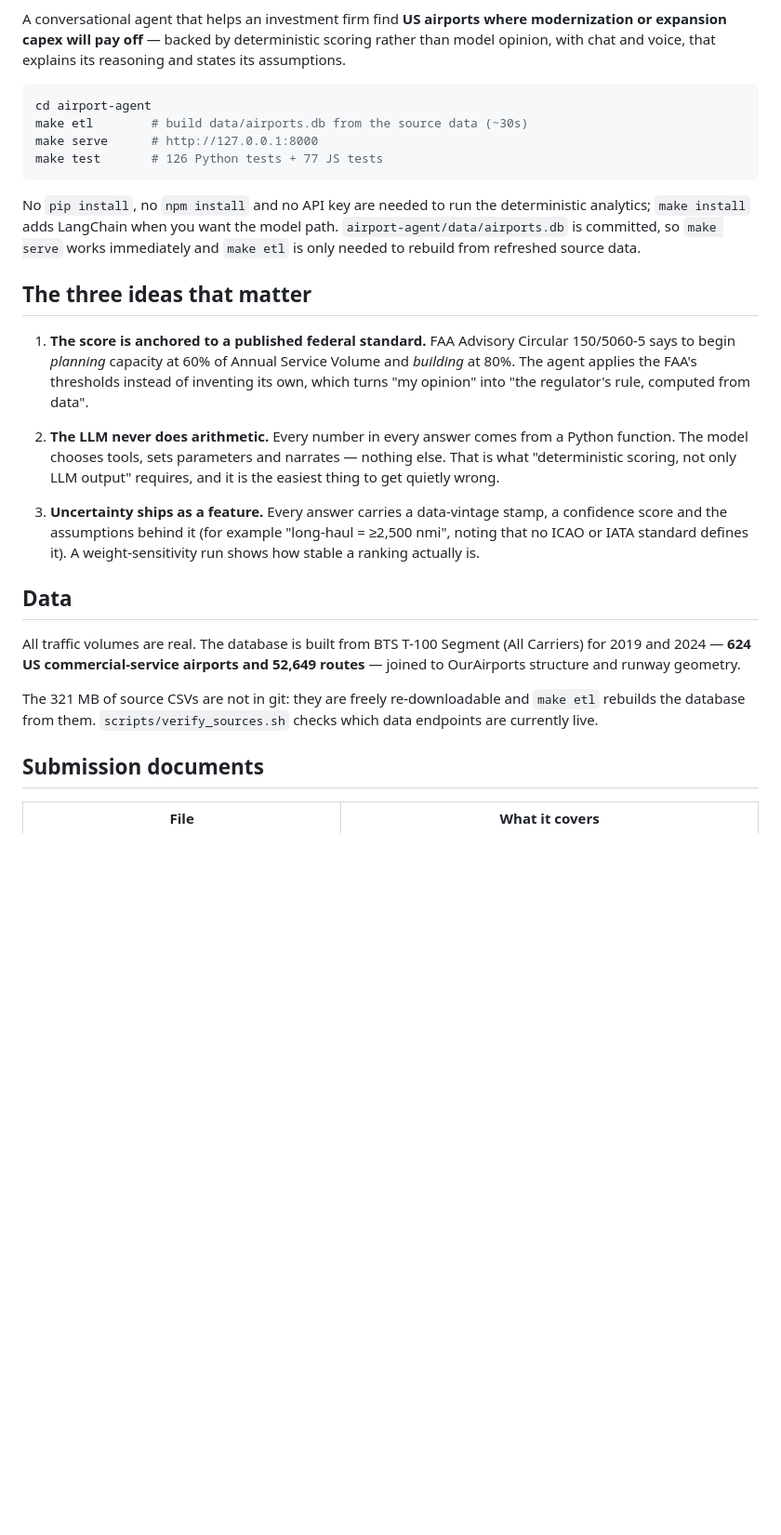
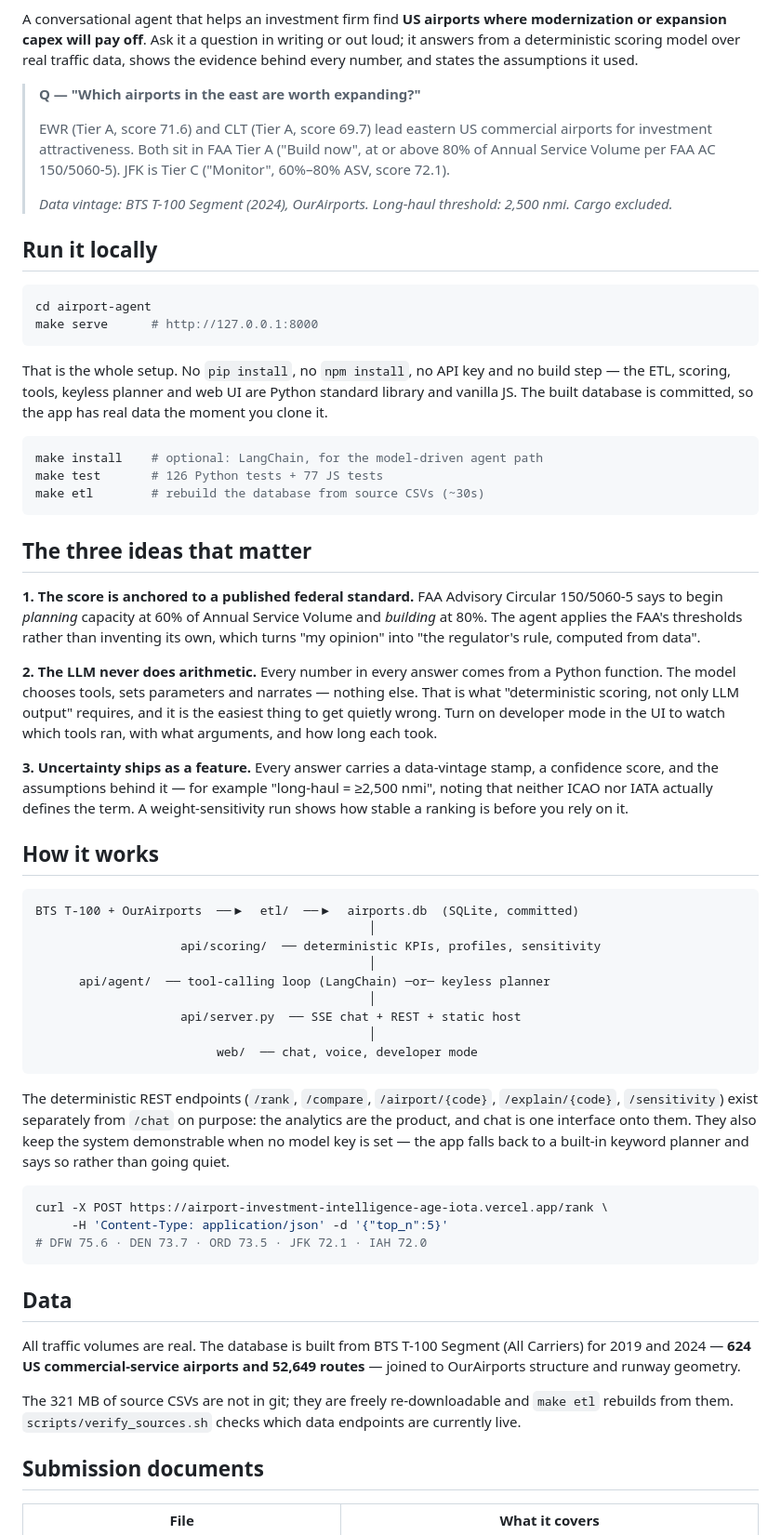
Before and after one commit to AmitBarKama/Airport-Investment-Intelligence-Agent, a Markdown page: README.md, the part around one of its changes. Shown at 93% size. GitHub-like rendering; blank space fills up the shorter version.

Commit message:
README: lead with the live deployment
The front door now opens with the deployed link and a real answer to a real
question, so what this does is visible before any decision to clone it. Adds
what was missing: how the pieces fit together, why the REST endpoints exist
separately from chat, and a curl against the live API that returns the same
five airports the local build does.

````diff
--- a/README.md
+++ b/README.md
@@ -3,47 +5,90 @@
 A conversational agent that helps an investment firm find **US airports where
-modernization or expansion capex will pay off** — backed by deterministic
-scoring rather than model opinion, with chat and voice, that explains its
-reasoning and states its assumptions.
+modernization or expansion capex will pay off**. Ask it a question in writing or
+out loud; it answers from a deterministic scoring model over real traffic data,
+shows the evidence behind every number, and states the assumptions it used.
+
+> **Q — "Which airports in the east are worth expanding?"**
+>
+> EWR (Tier A, score 71.6) and CLT (Tier A, score 69.7) lead eastern US
+> commercial airports for investment attractiveness. Both sit in FAA Tier A
+> ("Build now", at or above 80% of Annual Service Volume per FAA AC 150/5060-5).
+> JFK is Tier C ("Monitor", 60%–80% ASV, score 72.1).
+>
+> *Data vintage: BTS T-100 Segment (2024), OurAirports. Long-haul threshold:
+> 2,500 nmi. Cargo excluded.*
+
+## Run it locally
 
 ```bash
 cd airport-agent
-make etl        # build data/airports.db from the source data (~30s)
 make serve      # http://127.0.0.1:8000
-make test       # 126 Python tests + 77 JS tests
 ```
 
-No `pip install`, no `npm install` and no API key are needed to run the
-deterministic analytics; `make install` adds LangChain when you want the model
-path. `airport-agent/data/airports.db` is committed, so `make serve` works
-immediately and `make etl` is only needed to rebuild from refreshed source data.
+That is the whole setup. No `pip install`, no `npm install`, no API key and no
+build step — the ETL, scoring, tools, keyless planner and web UI are Python
+standard library and vanilla JS. The built database is committed, so the app has
+real data the moment you clone it.
+
+```bash
+make install    # optional: LangChain, for the model-driven agent path
+make test       # 126 Python tests + 77 JS tests
+make etl        # rebuild the database from source CSVs (~30s)
+```
 
 ## The three ideas that matter
 
-1. **The score is anchored to a published federal standard.** FAA Advisory
-   Circular 150/5060-5 says to begin *planning* capacity at 60% of Annual
-   Service Volume and *building* at 80%. The agent applies the FAA's
-   thresholds instead of inventing its own, which turns "my opinion" into
-   "the regulator's rule, computed from data".
+**1. The score is anchored to a published federal standard.** FAA Advisory
+Circular 150/5060-5 says to begin *planning* capacity at 60% of Annual Service
+Volume and *building* at 80%. The agent applies the FAA's thresholds rather than
+inventing its own, which turns "my opinion" into "the regulator's rule, computed
+from data".
 
-2. **The LLM never does arithmetic.** Every number in every answer comes from
-   a Python function. The model chooses tools, sets parameters and narrates —
-   nothing else. That is what "deterministic scoring, not only LLM output"
-   requires, and it is the easiest thing to get quietly wrong.
+**2. The LLM never does arithmetic.** Every number in every answer comes from a
+Python function. The model chooses tools, sets parameters and narrates — nothing
+else. That is what "deterministic scoring, not only LLM output" requires, and it
+is the easiest thing to get quietly wrong. Turn on developer mode in the UI to
+watch which tools ran, with what arguments, and how long each took.
 
-3. **Uncertainty ships as a feature.** Every answer carries a data-vintage
-   stamp, a confidence score and the assumptions behind it (for example
-   "long-haul = ≥2,500 nmi", noting that no ICAO or IATA standard defines it).
-   A weight-sensitivity run shows how stable a ranking actually is.
+**3. Uncertainty ships as a feature.** Every answer carries a data-vintage stamp,
+a confidence score, and the assumptions behind it — for example "long-haul =
+≥2,500 nmi", noting that neither ICAO nor IATA actually defines the term. A
+weight-sensitivity run shows how stable a ranking is before you rely on it.
+
+## How it works
+
+```
+BTS T-100 + OurAirports  ──▶  etl/  ──▶  airports.db  (SQLite, committed)
+                                              │
+                    api/scoring/  ── deterministic KPIs, profiles, sensitivity
+                                              │
+      api/agent/  ── tool-calling loop (LangChain) ─or─ keyless planner
+                                              │
+                    api/server.py  ── SSE chat + REST + static host
+                                              │
+                         web/  ── chat, voice, developer mode
+```
+
+The deterministic REST endpoints (`/rank`, `/compare`, `/airport/{code}`,
+`/explain/{code}`, `/sensitivity`) exist separately from `/chat` on purpose: the
+analytics are the product, and chat is one interface onto them. They also keep
+the system demonstrable when no model key is set — the app falls back to a
+built-in keyword planner and says so rather than going quiet.
+
+```bash
+curl -X POST https://airport-investment-intelligence-age-iota.vercel.app/rank \
+     -H 'Content-Type: application/json' -d '{"top_n":5}'
+# DFW 75.6 · DEN 73.7 · ORD 73.5 · JFK 72.1 · IAH 72.0
+```
 
 ## Data
 
-All traffic volumes are real. The database is built from BTS T-100 Segment
-(All Carriers) for 2019 and 2024 — **624 US commercial-service airports and
-52,649 routes** — joined to OurAirports structure and runway geometry.
+All traffic volumes are real. The database is built from BTS T-100 Segment (All
+Carriers) for 2019 and 2024 — **624 US commercial-service airports and 52,649
+routes** — joined to OurAirports structure and runway geometry.
 
-The 321 MB of source CSVs are not in git: they are freely re-downloadable and
-`make etl` rebuilds the database from them. `scripts/verify_sources.sh` checks
-which data endpoints are currently live.
+The 321 MB of source CSVs are not in git; they are freely re-downloadable and
+`make etl` rebuilds from them. `scripts/verify_sources.sh` checks which data
+endpoints are currently live.
 
 ## Submission documents
 
````
Also changed, not shown: other parts of README.md (+14 -5 lines), airport-agent/README.md (+2 -0 lines).
